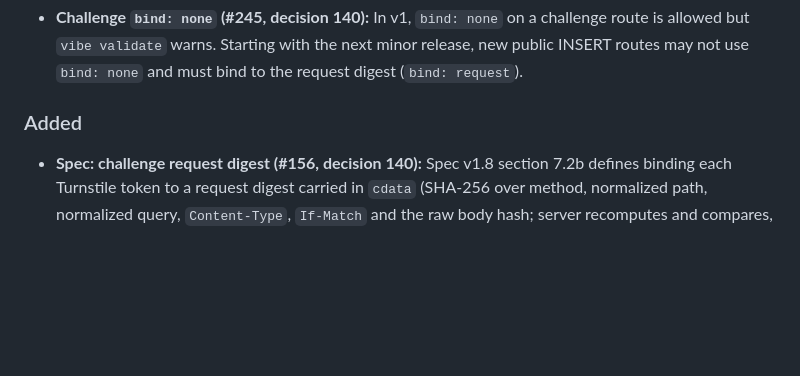
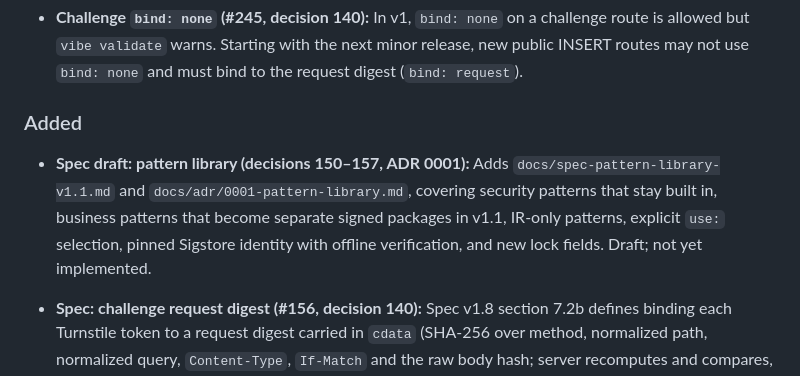
Before and after one commit to vibe-backend/sdk, a Markdown page: CHANGELOG.md, the part around the change. Rendered like a GitHub page; blank space fills up the shorter version.

Commit message:
docs: ADR 0001 and v1.1 spec draft for the pattern library (decisions 150–157)

```diff
--- a/CHANGELOG.md
+++ b/CHANGELOG.md
@@ -14,6 +14,8 @@ added only when the corresponding PR is merged to `main`.
 - **Challenge `bind: none` (#245, decision 140):** In v1, `bind: none` on a challenge route is allowed but `vibe validate` warns. Starting with the next minor release, new public INSERT routes may not use `bind: none` and must bind to the request digest (`bind: request`).
 
 ### Added
+
+- **Spec draft: pattern library (decisions 150–157, ADR 0001):** Adds `docs/spec-pattern-library-v1.1.md` and `docs/adr/0001-pattern-library.md`, covering security patterns that stay built in, business patterns that become separate signed packages in v1.1, IR-only patterns, explicit `use:` selection, pinned Sigstore identity with offline verification, and new lock fields. Draft; not yet implemented.
 
 - **Spec: challenge request digest (#156, decision 140):** Spec v1.8 section 7.2b defines binding each Turnstile token to a request digest carried in `cdata` (SHA-256 over method, normalized path, normalized query, `Content-Type`, `If-Match` and the raw body hash; server recomputes and compares, failing closed with 403 `CHALLENGE_FAILED`). Confirmed by the PM on 2026-10-16 (full-length digest, login routes included, client IP not covered; per-request `X-Vibe-Request-Nonce` from a CSPRNG so the provider only sees an unreversible digest; raw `+` in the query is invalid; nonces are unique per tenant, one record per request; a nonce record over the D137 cap gives 403 `CHALLENGE_FAILED`, over a D134 capacity cap gives 429 `CHALLENGE_RATE_LIMITED` with `Retry-After` exactly as D134, and every verification failure including nonce reuse gives 403; fixed check order: format, reuse, D137, D134 (superseded by #258: the order now includes the store-unavailable 503, see the #258 entry); `Retry-After` uses the tenant's own oldest record, or its oldest record in that prefix, at most 360 s, 60 s fallback; residual risks tracked in #255 and #256); not yet implemented. Adds `scripts/request-digest-vectors.mjs` with test vectors.
 
```
Also changed, not shown: docs/adr/0001-pattern-library.md (added, +50 -0 lines), docs/spec-pattern-library-v1.1.md (added, +154 -0 lines).
